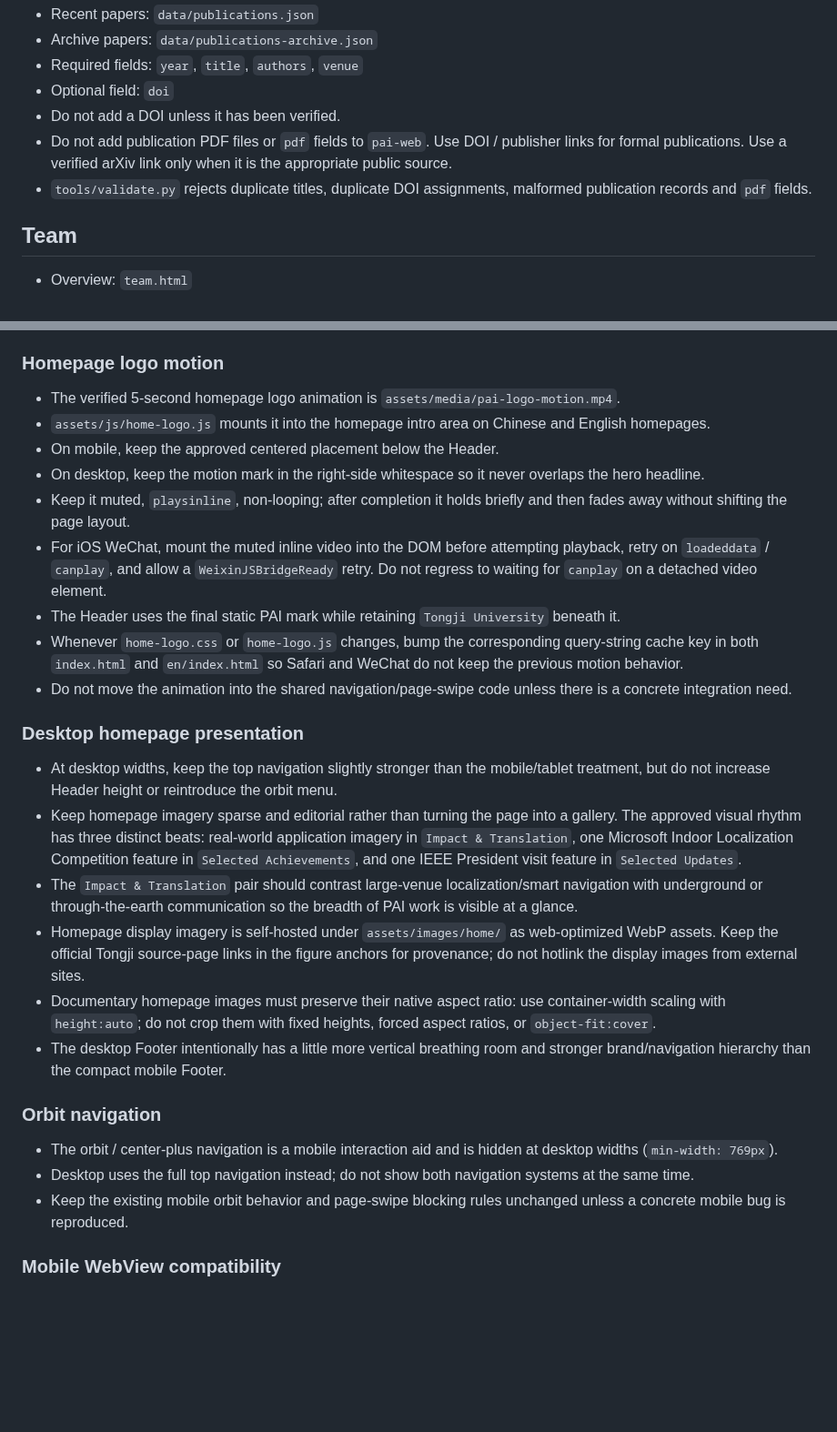
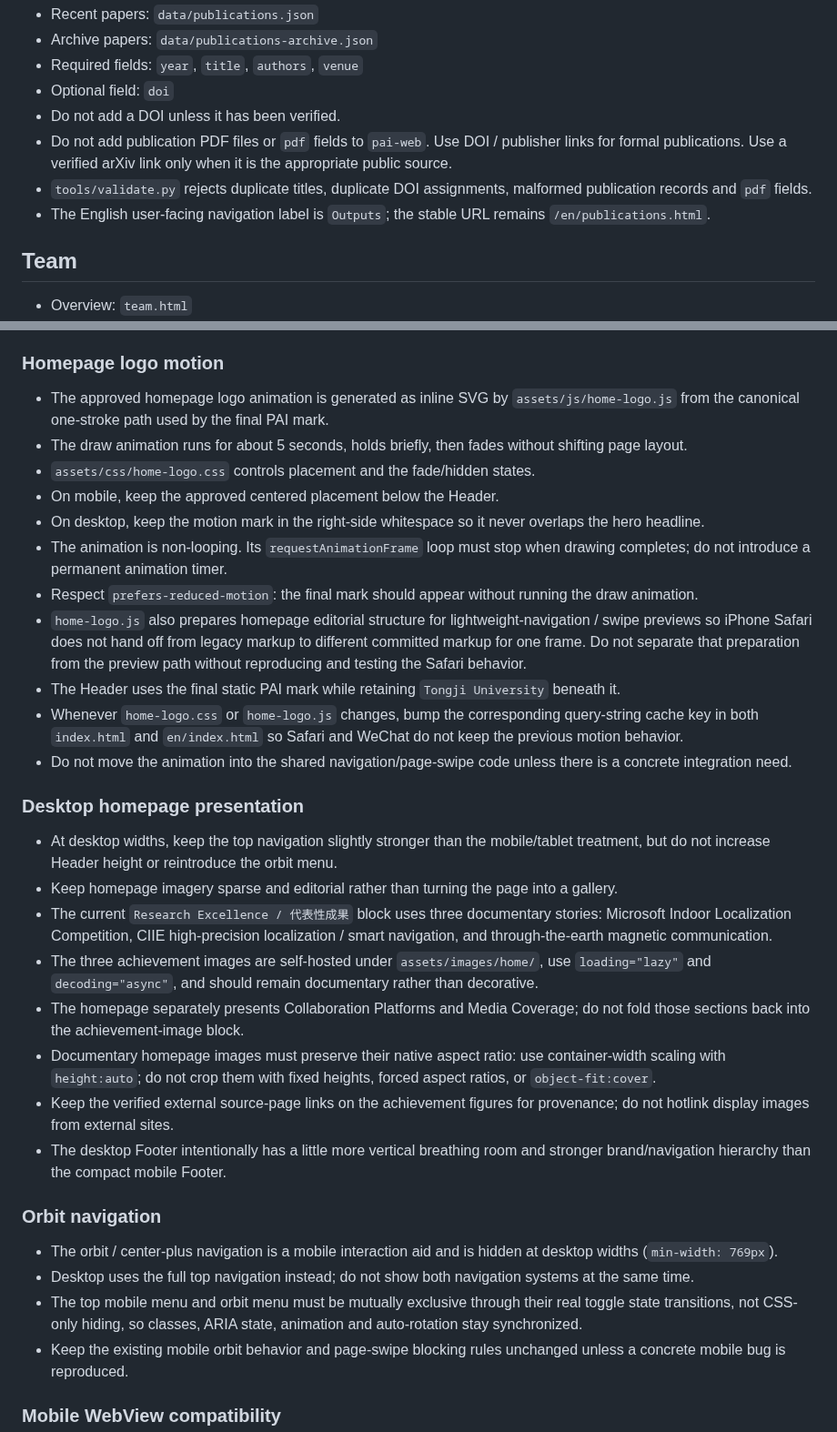
Before and after one commit to TJPAI/pai-web, a Markdown page: MAINTENANCE.md, 2 parts joined by grey strips. Shown at 91% size. Rendered like a GitHub page; blank space fills up the shorter version.

Commit message:
Align maintenance guide with current homepage runtime

```diff
--- a/MAINTENANCE.md
+++ b/MAINTENANCE.md
@@ -10,6 +10,7 @@ This site is a static bilingual website. Keep changes small, reviewable, and fac
 - Do not add a DOI unless it has been verified.
 - Do not add publication PDF files or `pdf` fields to `pai-web`. Use DOI / publisher links for formal publications. Use a verified arXiv link only when it is the appropriate public source.
 - `tools/validate.py` rejects duplicate titles, duplicate DOI assignments, malformed publication records and `pdf` fields.
+- The English user-facing navigation label is `Outputs`; the stable URL remains `/en/publications.html`.
 
 ## Team
 - Overview: `team.html`
@@ -33,27 +34,32 @@ Prefer local files under `/assets/` for production. Avoid CDN fonts and nonessen
 The canonical static PAI mark is `assets/images/brand/pai-logo.svg`; Header branding should reference this asset rather than duplicating the SVG path in CSS.
 
 ### Homepage logo motion
-- The verified 5-second homepage logo animation is `assets/media/pai-logo-motion.mp4`.
-- `assets/js/home-logo.js` mounts it into the homepage intro area on Chinese and English homepages.
+- The approved homepage logo animation is generated as inline SVG by `assets/js/home-logo.js` from the canonical one-stroke path used by the final PAI mark.
+- The draw animation runs for about 5 seconds, holds briefly, then fades without shifting page layout.
+- `assets/css/home-logo.css` controls placement and the fade/hidden states.
 - On mobile, keep the approved centered placement below the Header.
 - On desktop, keep the motion mark in the right-side whitespace so it never overlaps the hero headline.
-- Keep it muted, `playsinline`, non-looping; after completion it holds briefly and then fades away without shifting the page layout.
-- For iOS WeChat, mount the muted inline video into the DOM before attempting playback, retry on `loadeddata` / `canplay`, and allow a `WeixinJSBridgeReady` retry. Do not regress to waiting for `canplay` on a detached video element.
+- The animation is non-looping. Its `requestAnimationFrame` loop must stop when drawing completes; do not introduce a permanent animation timer.
+- Respect `prefers-reduced-motion`: the final mark should appear without running the draw animation.
+- `home-logo.js` also prepares homepage editorial structure for lightweight-navigation / swipe previews so iPhone Safari does not hand off from legacy markup to different committed markup for one frame. Do not separate that preparation from the preview path without reproducing and testing the Safari behavior.
 - The Header uses the final static PAI mark while retaining `Tongji University` beneath it.
 - Whenever `home-logo.css` or `home-logo.js` changes, bump the corresponding query-string cache key in both `index.html` and `en/index.html` so Safari and WeChat do not keep the previous motion behavior.
 - Do not move the animation into the shared navigation/page-swipe code unless there is a concrete integration need.
 
 ### Desktop homepage presentation
 - At desktop widths, keep the top navigation slightly stronger than the mobile/tablet treatment, but do not increase Header height or reintroduce the orbit menu.
-- Keep homepage imagery sparse and editorial rather than turning the page into a gallery. The approved visual rhythm has three distinct beats: real-world application imagery in `Impact & Translation`, one Microsoft Indoor Localization Competition feature in `Selected Achievements`, and one IEEE President visit feature in `Selected Updates`.
-- The `Impact & Translation` pair should contrast large-venue localization/smart navigation with underground or through-the-earth communication so the breadth of PAI work is visible at a glance.
-- Homepage display imagery is self-hosted under `assets/images/home/` as web-optimized WebP assets. Keep the official Tongji source-page links in the figure anchors for provenance; do not hotlink the display images from external sites.
+- Keep homepage imagery sparse and editorial rather than turning the page into a gallery.
+- The current `Research Excellence / 代表性成果` block uses three documentary stories: Microsoft Indoor Localization Competition, CIIE high-precision localization / smart navigation, and through-the-earth magnetic communication.
+- The three achievement images are self-hosted under `assets/images/home/`, use `loading="lazy"` and `decoding="async"`, and should remain documentary rather than decorative.
+- The homepage separately presents Collaboration Platforms and Media Coverage; do not fold those sections back into the achievement-image block.
 - Documentary homepage images must preserve their native aspect ratio: use container-width scaling with `height:auto`; do not crop them with fixed heights, forced aspect ratios, or `object-fit:cover`.
+- Keep the verified external source-page links on the achievement figures for provenance; do not hotlink display images from external sites.
 - The desktop Footer intentionally has a little more vertical breathing room and stronger brand/navigation hierarchy than the compact mobile Footer.
 
 ### Orbit navigation
 - The orbit / center-plus navigation is a mobile interaction aid and is hidden at desktop widths (`min-width: 769px`).
 - Desktop uses the full top navigation instead; do not show both navigation systems at the same time.
+- The top mobile menu and orbit menu must be mutually exclusive through their real toggle state transitions, not CSS-only hiding, so classes, ARIA state, animation and auto-rotation stay synchronized.
 - Keep the existing mobile orbit behavior and page-swipe blocking rules unchanged unless a concrete mobile bug is reproduced.
 
 ### Mobile WebView compatibility
```
